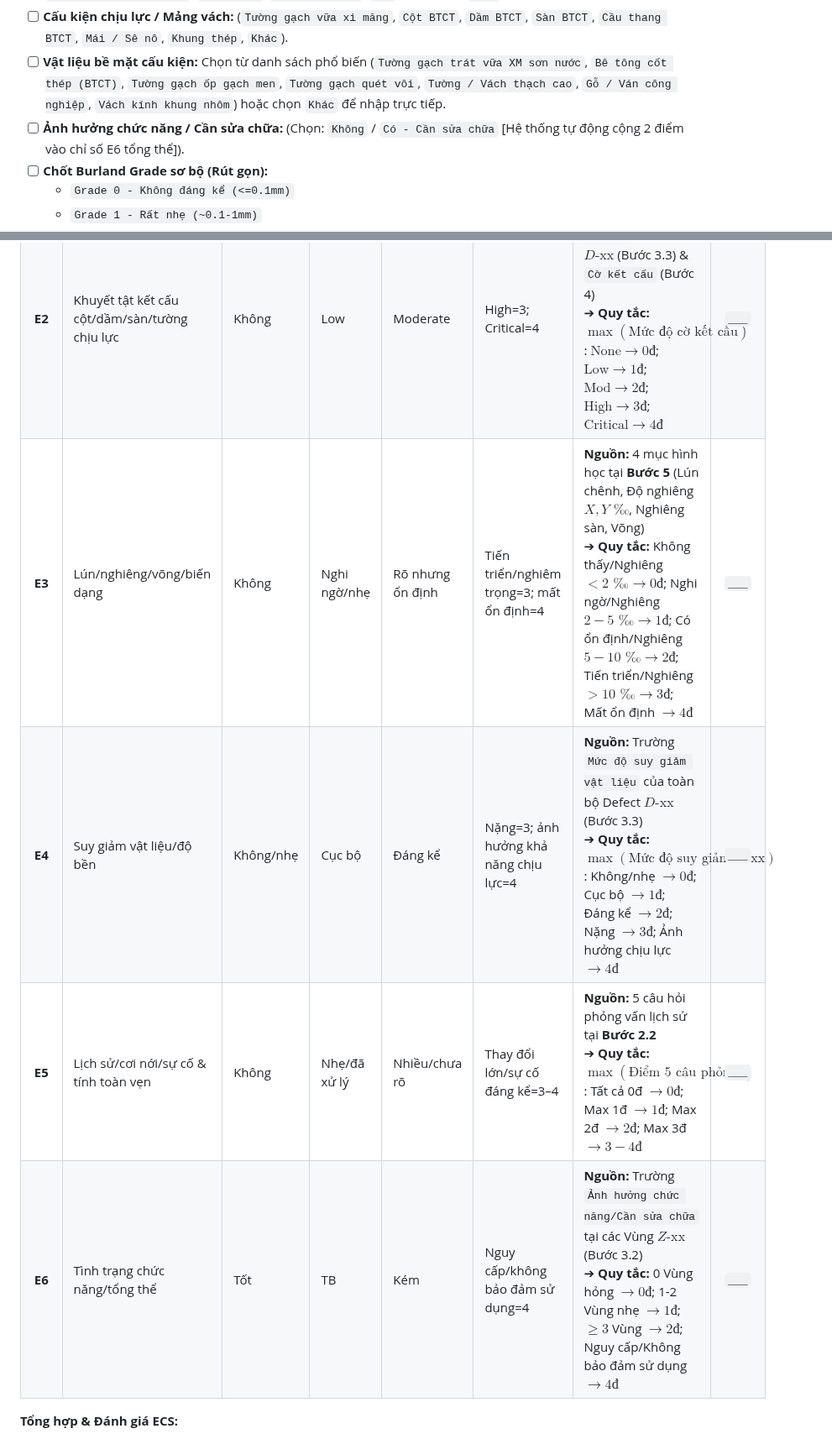
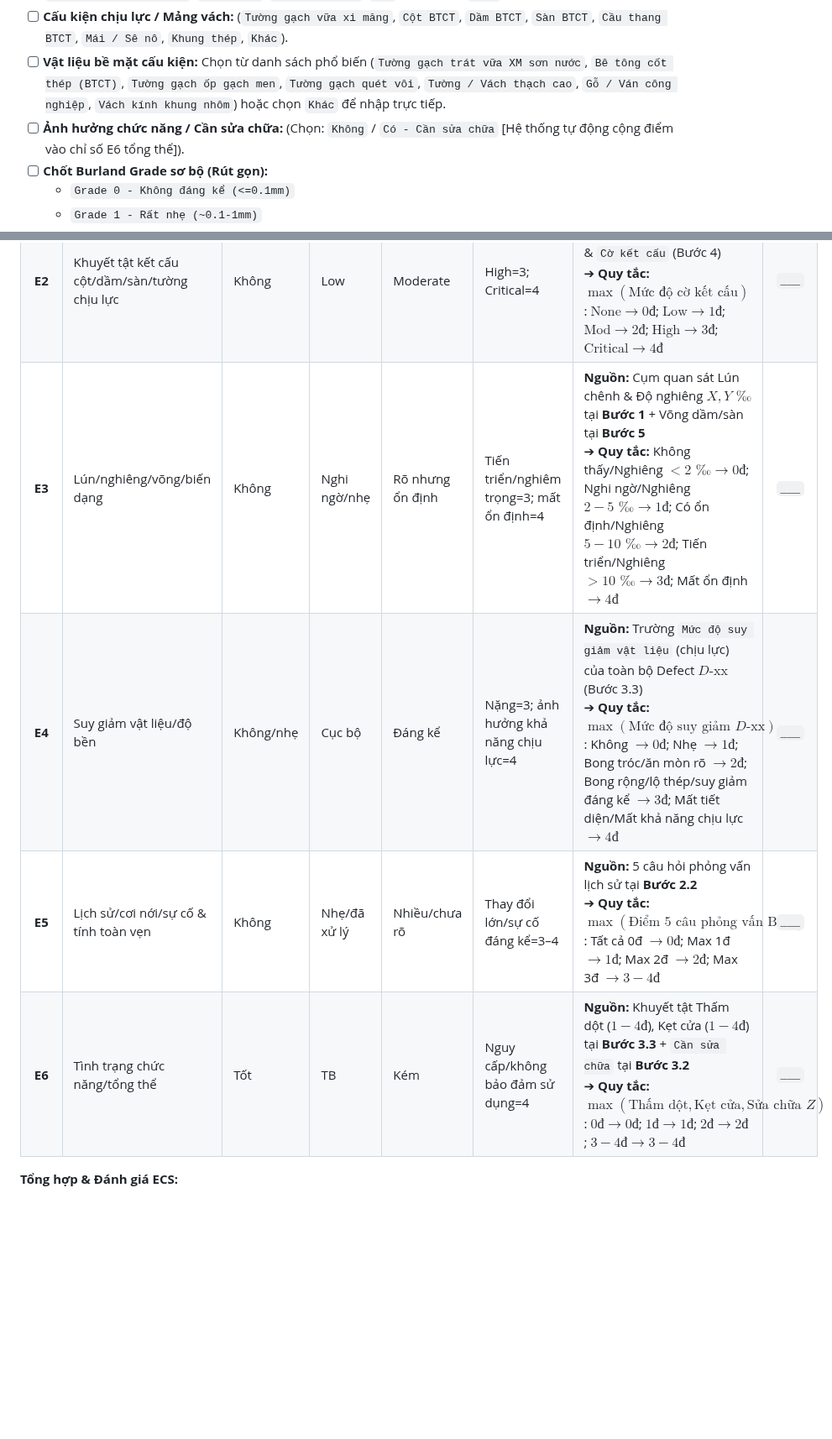
Before and after one commit to Vqd2k6/BCR-System, a Markdown page: srs/notchange/Phase1_Docs.md, 2 parts joined by grey strips. Shown at 84% size. Rendered like a GitHub page; blank space fills up the shorter version.

```diff
--- a/srs/notchange/Phase1_Docs.md
+++ b/srs/notchange/Phase1_Docs.md
@@ -100,7 +111,7 @@ Dưới đây là **BỘ BIỂU MẪU KHẢO SÁT HỢP NHẤT DUY NHẤT** đư
 - [ ] **Tên Phòng / Không gian:** Chọn từ danh sách phổ biến (`Phòng khách`, `Phòng ngủ trước`, `Phòng ngủ sau`, `Phòng ngủ 1`, `Phòng ngủ 2`, `Bếp / Ăn`, `Ban công / Lô gia`, `Nhà vệ sinh / WC`, `Cầu thang / Hành lang`, `Sân thượng / Sân phơi`, `Phòng thờ`, `Gara / Nhà xe`, `Kho`) hoặc chọn `Khác` để nhập trực tiếp.
 - [ ] **Cấu kiện chịu lực / Mảng vách:** (`Tường gạch vữa xi măng`, `Cột BTCT`, `Dầm BTCT`, `Sàn BTCT`, `Cầu thang BTCT`, `Mái / Sê nô`, `Khung thép`, `Khác`).
 - [ ] **Vật liệu bề mặt cấu kiện:** Chọn từ danh sách phổ biến (`Tường gạch trát vữa XM sơn nước`, `Bê tông cốt thép (BTCT)`, `Tường gạch ốp gạch men`, `Tường gạch quét vôi`, `Tường / Vách thạch cao`, `Gỗ / Ván công nghiệp`, `Vách kính khung nhôm`) hoặc chọn `Khác` để nhập trực tiếp.
-- [ ] **Ảnh hưởng chức năng / Cần sửa chữa:** (Chọn: `Không` / `Có - Cần sửa chữa` [Hệ thống tự động cộng 2 điểm vào chỉ số E6 tổng thể]).
+- [ ] **Ảnh hưởng chức năng / Cần sửa chữa:** (Chọn: `Không` / `Có - Cần sửa chữa` [Hệ thống tự động cộng điểm vào chỉ số E6 tổng thể]).
 - [ ] **Chốt Burland Grade sơ bộ (Rút gọn):**
   - `Grade 0 - Không đáng kể (<=0.1mm)`
   - `Grade 1 - Rất nhẹ (~0.1-1mm)`
@@ -220,10 +235,10 @@ Dưới đây là **BỘ BIỂU MẪU KHẢO SÁT HỢP NHẤT DUY NHẤT** đư
 | :---: | :--- | :--- | :--- | :--- | :--- | :--- | :---: |
 | **E1** | Hư hỏng nhìn thấy tường/khối xây | Burland 0–1 | Burland 2 | Burland 3 | Burland 4=3; 5=4 | **Nguồn:** `Burland Grade` lớn nhất từ các Vùng $Z\text{-xx}$ (Bước 3 / Bước 4)<br>➔ **Quy tắc:** $B \le 1 \to 0\text{đ}$; $B=2 \to 1\text{đ}$; $B=3 \to 2\text{đ}$; $B=4 \to 3\text{đ}$; $B=5 \to 4\text{đ}$ | `___` |
 | **E2** | Khuyết tật kết cấu cột/dầm/sàn/tường chịu lực | Không | Low | Moderate | High=3; Critical=4 | **Nguồn:** `Ý nghĩa kết cấu` của Defect $D\text{-xx}$ (Bước 3.3) & `Cờ kết cấu` (Bước 4)<br>➔ **Quy tắc:** $\max(\text{Mức độ cờ kết cấu})$: $\text{None} \to 0\text{đ}$; $\text{Low} \to 1\text{đ}$; $\text{Mod} \to 2\text{đ}$; $\text{High} \to 3\text{đ}$; $\text{Critical} \to 4\text{đ}$ | `___` |
-| **E3** | Lún/nghiêng/võng/biến dạng | Không | Nghi ngờ/nhẹ | Rõ nhưng ổn định | Tiến triển/nghiêm trọng=3; mất ổn định=4 | **Nguồn:** 4 mục hình học tại **Bước 5** (Lún chênh, Độ nghiêng $X, Y\text{ ‰}$, Nghiêng sàn, Võng)<br>➔ **Quy tắc:** Không thấy/Nghiêng $<2\text{ ‰} \to 0\text{đ}$; Nghi ngờ/Nghiêng $2-5\text{ ‰} \to 1\text{đ}$; Có ổn định/Nghiêng $5-10\text{ ‰} \to 2\text{đ}$; Tiến triển/Nghiêng $>10\text{ ‰} \to 3\text{đ}$; Mất ổn định $\to 4\text{đ}$ | `___` |
-| **E4** | Suy giảm vật liệu/độ bền | Không/nhẹ | Cục bộ | Đáng kể | Nặng=3; ảnh hưởng khả năng chịu lực=4 | **Nguồn:** Trường `Mức độ suy giảm vật liệu` của toàn bộ Defect $D\text{-xx}$ (Bước 3.3)<br>➔ **Quy tắc:** $\max(\text{Mức độ suy giảm } D\text{-xx})$: Không/nhẹ $\to 0\text{đ}$; Cục bộ $\to 1\text{đ}$; Đáng kể $\to 2\text{đ}$; Nặng $\to 3\text{đ}$; Ảnh hưởng chịu lực $\to 4\text{đ}$ | `___` |
+| **E3** | Lún/nghiêng/võng/biến dạng | Không | Nghi ngờ/nhẹ | Rõ nhưng ổn định | Tiến triển/nghiêm trọng=3; mất ổn định=4 | **Nguồn:** Cụm quan sát Lún chênh & Độ nghiêng $X, Y\text{ ‰}$ tại **Bước 1** + Võng dầm/sàn tại **Bước 5**<br>➔ **Quy tắc:** Không thấy/Nghiêng $<2\text{ ‰} \to 0\text{đ}$; Nghi ngờ/Nghiêng $2-5\text{ ‰} \to 1\text{đ}$; Có ổn định/Nghiêng $5-10\text{ ‰} \to 2\text{đ}$; Tiến triển/Nghiêng $>10\text{ ‰} \to 3\text{đ}$; Mất ổn định $\to 4\text{đ}$ | `___` |
+| **E4** | Suy giảm vật liệu/độ bền | Không/nhẹ | Cục bộ | Đáng kể | Nặng=3; ảnh hưởng khả năng chịu lực=4 | **Nguồn:** Trường `Mức độ suy giảm vật liệu` (chịu lực) của toàn bộ Defect $D\text{-xx}$ (Bước 3.3)<br>➔ **Quy tắc:** $\max(\text{Mức độ suy giảm } D\text{-xx})$: Không $\to 0\text{đ}$; Nhẹ $\to 1\text{đ}$; Bong tróc/ăn mòn rõ $\to 2\text{đ}$; Bong rộng/lộ thép/suy giảm đáng kể $\to 3\text{đ}$; Mất tiết diện/Mất khả năng chịu lực $\to 4\text{đ}$ | `___` |
 | **E5** | Lịch sử/cơi nới/sự cố & tính toàn vẹn | Không | Nhẹ/đã xử lý | Nhiều/chưa rõ | Thay đổi lớn/sự cố đáng kể=3–4 | **Nguồn:** 5 câu hỏi phỏng vấn lịch sử tại **Bước 2.2**<br>➔ **Quy tắc:** $\max(\text{Điểm 5 câu phỏng vấn B2.2})$: Tất cả 0đ $\to 0\text{đ}$; Max 1đ $\to 1\text{đ}$; Max 2đ $\to 2\text{đ}$; Max 3đ $\to 3-4\text{đ}$ | `___` |
-| **E6** | Tình trạng chức năng/tổng thể | Tốt | TB | Kém | Nguy cấp/không bảo đảm sử dụng=4 | **Nguồn:** Trường `Ảnh hưởng chức năng/Cần sửa chữa` tại các Vùng $Z\text{-xx}$ (Bước 3.2)<br>➔ **Quy tắc:** 0 Vùng hỏng $\to 0\text{đ}$; 1-2 Vùng nhẹ $\to 1\text{đ}$; $\ge 3$ Vùng $\to 2\text{đ}$; Nguy cấp/Không bảo đảm sử dụng $\to 4\text{đ}$ | `___` |
+| **E6** | Tình trạng chức năng/tổng thể | Tốt | TB | Kém | Nguy cấp/không bảo đảm sử dụng=4 | **Nguồn:** Khuyết tật Thấm dột ($1-4\text{đ}$), Kẹt cửa ($1-4\text{đ}$) tại **Bước 3.3** + `Cần sửa chữa` tại **Bước 3.2**<br>➔ **Quy tắc:** $\max(\text{Thấm dột}, \text{Kẹt cửa}, \text{Sửa chữa } Z)$: $0\text{đ} \to 0\text{đ}$; $1\text{đ} \to 1\text{đ}$; $2\text{đ} \to 2\text{đ}$; $3-4\text{đ} \to 3-4\text{đ}$ | `___` |
 
 **Tổng hợp & Đánh giá ECS:**
 - [ ] **Tổng ECS:** $\Sigma E = \_\_\_/24$
```
Also changed, not shown: other parts of srs/notchange/Phase1_Docs.md (+53 -21 lines).
